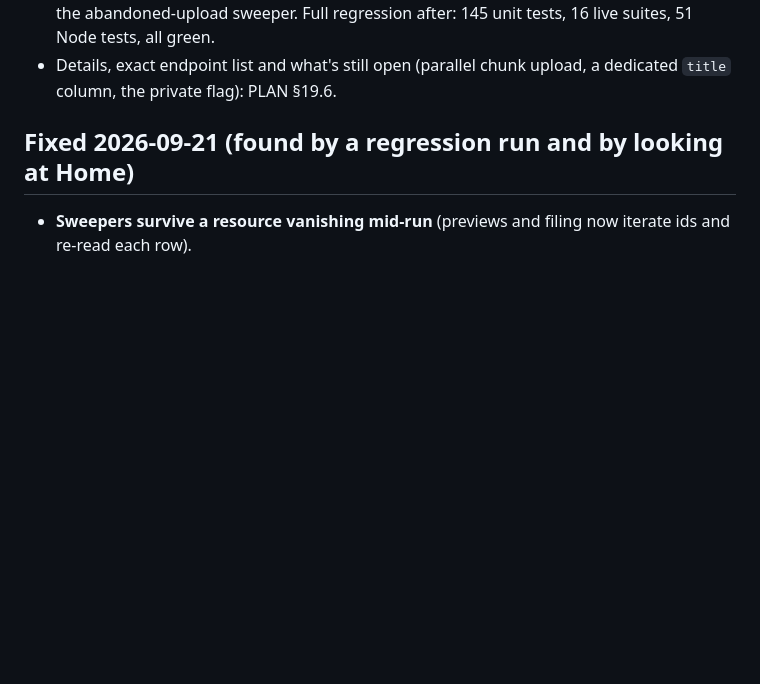
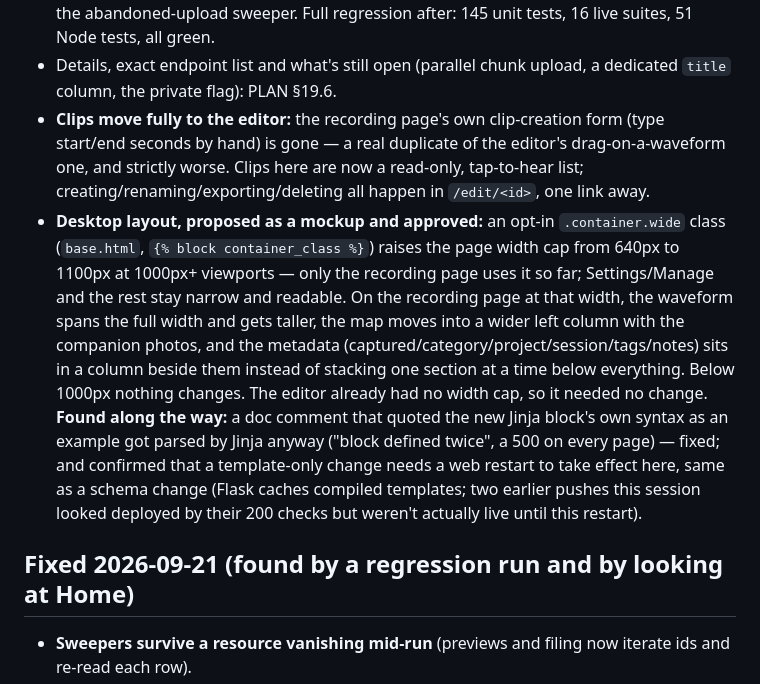
Before and after one commit to broadcasttechie/audioman, a Markdown page: NEXT.md, the part around the change. Drawn GitHub-style; blank space fills up the shorter version.

Commit message:
NEXT.md: record the clips-to-editor move and the desktop layout work
Co-Authored-By: Claude Sonnet 5 <noreply@anthropic.com>

```diff
--- a/NEXT.md
+++ b/NEXT.md
@@ -367,6 +367,22 @@ No migration was needed (the user confirmed only test data exists), so the chang
   Full regression after: 145 unit tests, 16 live suites, 51 Node tests, all green.
 - Details, exact endpoint list and what's still open (parallel chunk upload, a dedicated `title`
   column, the private flag): PLAN §19.6.
+- **Clips move fully to the editor:** the recording page's own clip-creation form (type start/end
+  seconds by hand) is gone — a real duplicate of the editor's drag-on-a-waveform one, and strictly
+  worse. Clips here are now a read-only, tap-to-hear list; creating/renaming/exporting/deleting all
+  happen in `/edit/<id>`, one link away.
+- **Desktop layout, proposed as a mockup and approved:** an opt-in `.container.wide` class
+  (`base.html`, `{% block container_class %}`) raises the page width cap from 640px to 1100px at
+  1000px+ viewports — only the recording page uses it so far; Settings/Manage and the rest stay
+  narrow and readable. On the recording page at that width, the waveform spans the full width and
+  gets taller, the map moves into a wider left column with the companion photos, and the metadata
+  (captured/category/project/session/tags/notes) sits in a column beside them instead of stacking
+  one section at a time below everything. Below 1000px nothing changes. The editor already had no
+  width cap, so it needed no change. **Found along the way:** a doc comment that quoted the new
+  Jinja block's own syntax as an example got parsed by Jinja anyway ("block defined twice", a 500
+  on every page) — fixed; and confirmed that a template-only change needs a web restart to take
+  effect here, same as a schema change (Flask caches compiled templates; two earlier pushes this
+  session looked deployed by their 200 checks but weren't actually live until this restart).
 
 ## Fixed 2026-09-21 (found by a regression run and by looking at Home)
 - **Sweepers survive a resource vanishing mid-run** (previews and filing now iterate ids and re-read each row).
```
